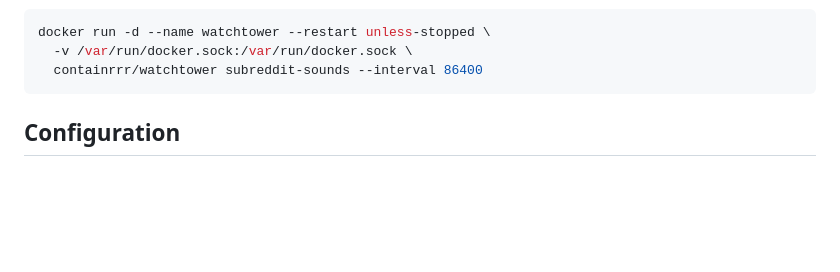
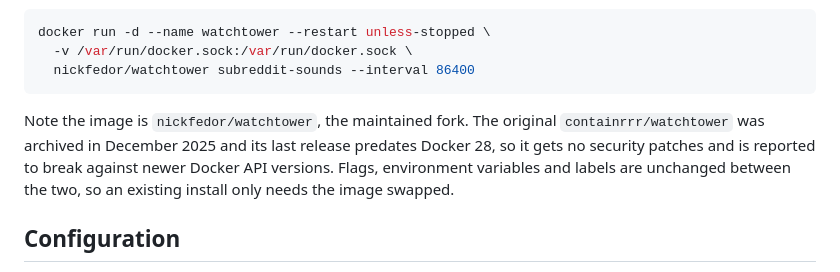
Before and after one commit to matt-taylor-tech/subreddit-sounds, a Markdown page: README.md, the part around one of its changes. Drawn GitHub-style; blank space fills up the shorter version.

Commit message:
docs: point Watchtower instructions at the maintained fork
containrrr/watchtower was archived in December 2025 and its last release
(v1.7.1, November 2023) predates Docker 28, so the recommended command
pointed at an image that receives no security patches and is reported to
break against newer Docker API versions.

Swap it for nickfedor/watchtower, the actively maintained fork, and note
that flags, environment variables and labels are unchanged so existing
installs only need the image swapped.

Co-Authored-By: Claude Opus 5 (1M context) <noreply@anthropic.com>

````diff
--- a/README.md
+++ b/README.md
@@ -234,8 +234,14 @@ one container:
 ```bash
 docker run -d --name watchtower --restart unless-stopped \
   -v /var/run/docker.sock:/var/run/docker.sock \
-  containrrr/watchtower subreddit-sounds --interval 86400
+  nickfedor/watchtower subreddit-sounds --interval 86400
 ```
+
+Note the image is `nickfedor/watchtower`, the maintained fork. The original
+`containrrr/watchtower` was archived in December 2025 and its last release
+predates Docker 28, so it gets no security patches and is reported to break
+against newer Docker API versions. Flags, environment variables and labels are
+unchanged between the two, so an existing install only needs the image swapped.
 
 ## Configuration
 
````
Also changed, not shown: other parts of README.md (+2 -2 lines).
